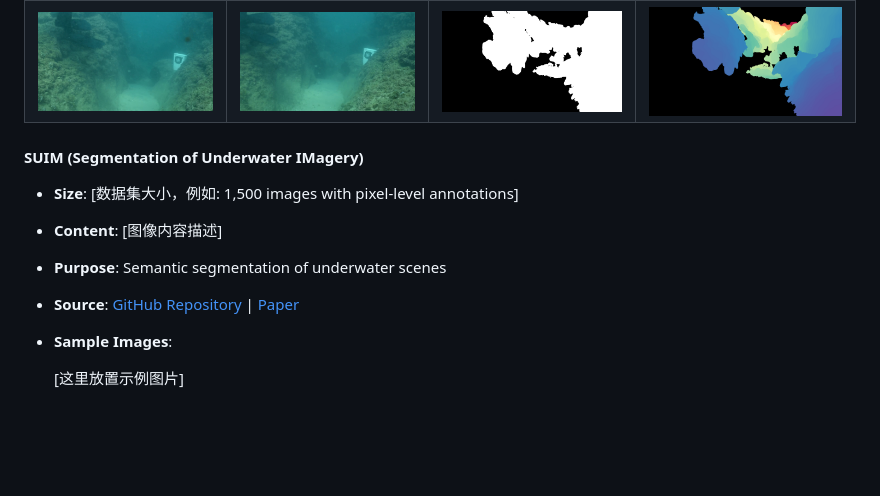
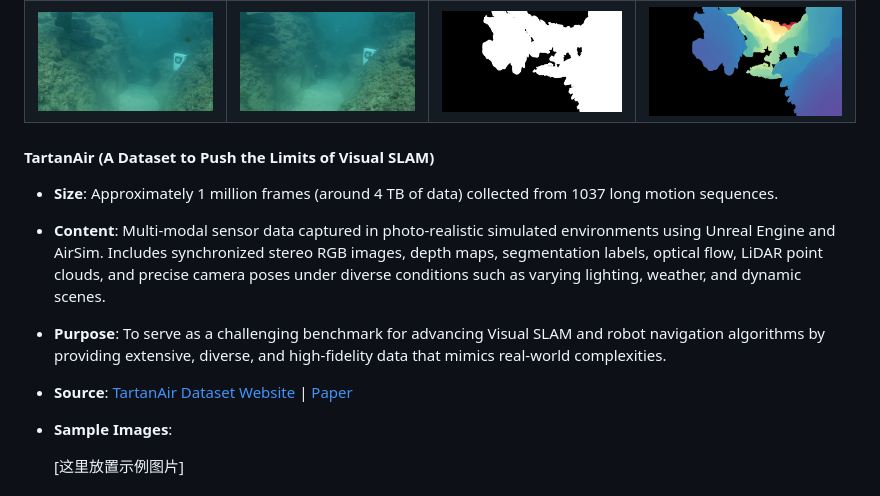
Before and after one commit to u7079256/In-Air-VS-Underwater, a Markdown page: README.md, the part around the change. GitHub-like rendering; folded sections open; blank space fills up the shorter version.

```diff
--- a/README.md
+++ b/README.md
@@ -36,11 +36,11 @@ This is a project repo specially created for visualizing and comparing different
 </table>
 
 
-#### SUIM (Segmentation of Underwater IMagery)
-- **Size**: [数据集大小，例如: 1,500 images with pixel-level annotations]
-- **Content**: [图像内容描述]
-- **Purpose**: Semantic segmentation of underwater scenes
-- **Source**: [GitHub Repository](https://github.com/xahidbuffon/SUIM) | [Paper](https://arxiv.org/abs/2004.01241)
+#### TartanAir (A Dataset to Push the Limits of Visual SLAM)
+- **Size**: Approximately 1 million frames (around 4 TB of data) collected from 1037 long motion sequences.
+- **Content**: Multi-modal sensor data captured in photo-realistic simulated environments using Unreal Engine and AirSim. Includes synchronized stereo RGB images, depth maps, segmentation labels, optical flow, LiDAR point clouds, and precise camera poses under diverse conditions such as varying lighting, weather, and dynamic scenes.
+- **Purpose**: To serve as a challenging benchmark for advancing Visual SLAM and robot navigation algorithms by providing extensive, diverse, and high-fidelity data that mimics real-world complexities.
+- **Source**: [TartanAir Dataset Website](http://theairlab.org/tartanair-dataset/) | [Paper](https://arxiv.org/abs/2003.14338)
 - **Sample Images**:
 
   [这里放置示例图片]
```
